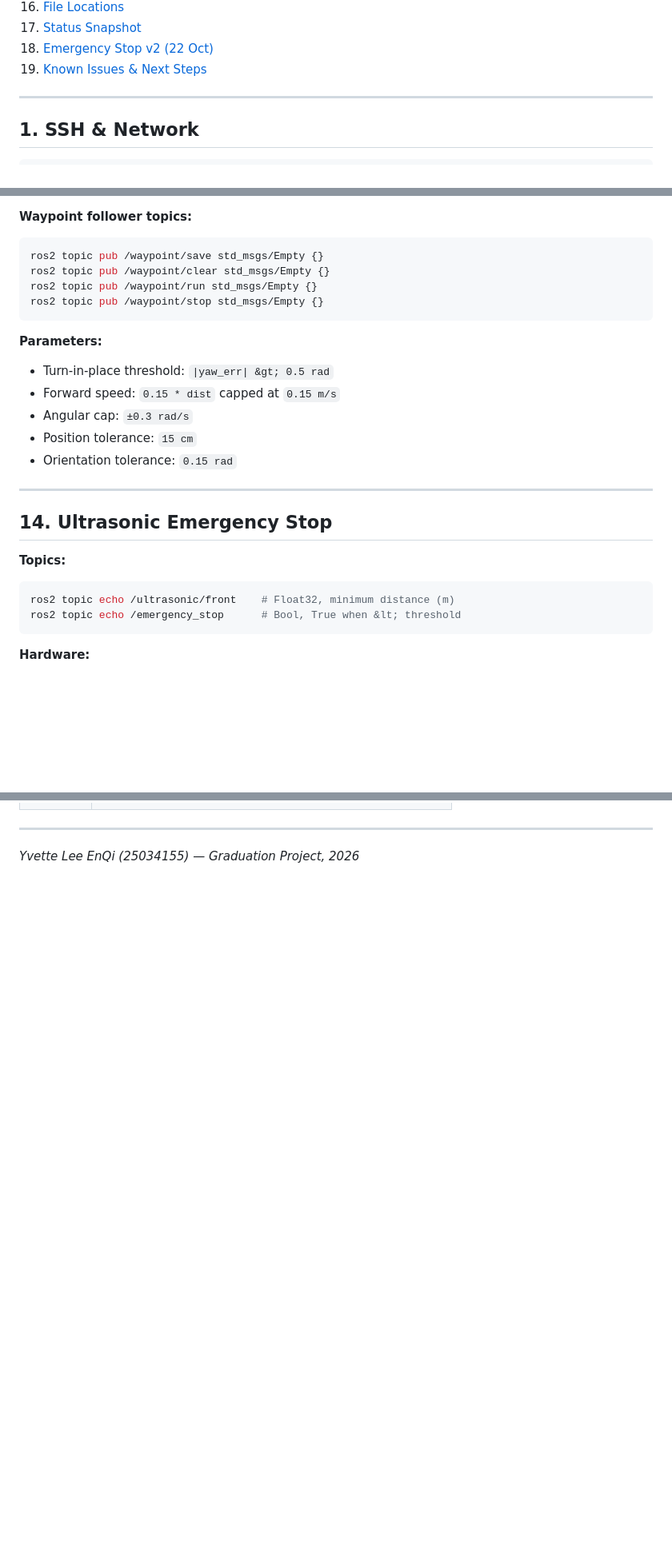
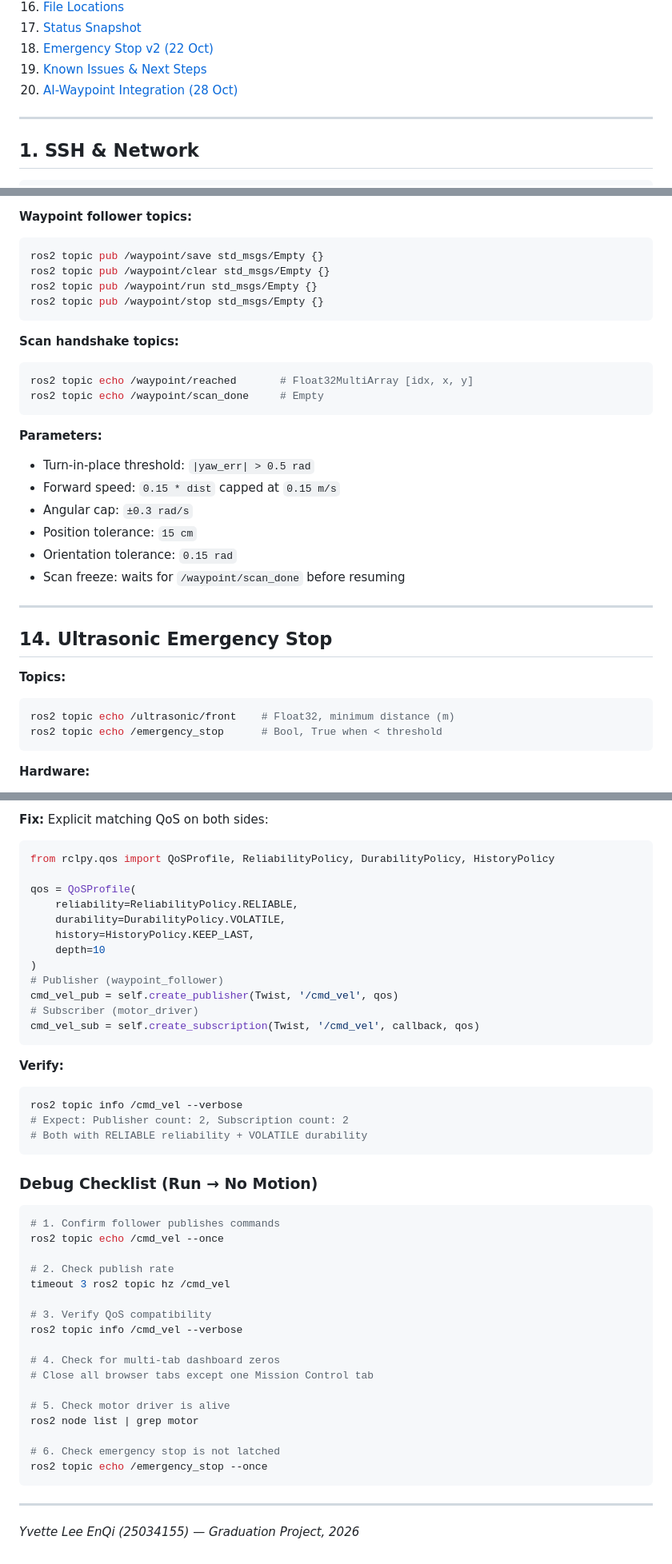
Before and after one commit to ypuete10-cmd/IMP-Agribot, a Markdown page: docs/COMMAND_REFERENCE.md, 3 parts joined by grey strips. Shown at 80% size. Rendered like a GitHub page; blank space fills up the shorter version.

````diff
--- a/docs/COMMAND_REFERENCE.md
+++ b/docs/COMMAND_REFERENCE.md
@@ -25,6 +25,7 @@ Yvette Lee EnQi (25034155) · Last updated: 22 October 2026
 17. [Status Snapshot](#17-status-snapshot)
 18. [Emergency Stop v2 (22 Oct)](#18-emergency-stop-v2-22-oct)
 19. [Known Issues & Next Steps](#19-known-issues--next-steps)
+20. [AI-Waypoint Integration (28 Oct)](#20-ai-waypoint-integration-28-oct)
 
 ---
 
@@ -272,12 +281,19 @@ ros2 topic pub /waypoint/run std_msgs/Empty {}
 ros2 topic pub /waypoint/stop std_msgs/Empty {}
 ```
 
+**Scan handshake topics:**
+```bash
+ros2 topic echo /waypoint/reached       # Float32MultiArray [idx, x, y]
+ros2 topic echo /waypoint/scan_done     # Empty
+```
+
 **Parameters:**
-- Turn-in-place threshold: `|yaw_err| &gt; 0.5 rad`
+- Turn-in-place threshold: `|yaw_err| > 0.5 rad`
 - Forward speed: `0.15 * dist` capped at `0.15 m/s`
 - Angular cap: `±0.3 rad/s`
 - Position tolerance: `15 cm`
 - Orientation tolerance: `0.15 rad`
+- Scan freeze: waits for `/waypoint/scan_done` before resuming
 
 ---
 
@@ -286,7 +302,7 @@ ros2 topic pub /waypoint/stop std_msgs/Empty {}
 **Topics:**
 ```bash
 ros2 topic echo /ultrasonic/front    # Float32, minimum distance (m)
-ros2 topic echo /emergency_stop      # Bool, True when &lt; threshold
+ros2 topic echo /emergency_stop      # Bool, True when < threshold
 ```
 
 **Hardware:**
@@ -445,3 +526,47 @@ THRESHOLD_CM = 10   # Indoor testing; raise for outdoor
+**Fix:** Explicit matching QoS on both sides:
+```python
+from rclpy.qos import QoSProfile, ReliabilityPolicy, DurabilityPolicy, HistoryPolicy
+
+qos = QoSProfile(
+    reliability=ReliabilityPolicy.RELIABLE,
+    durability=DurabilityPolicy.VOLATILE,
+    history=HistoryPolicy.KEEP_LAST,
+    depth=10
+)
+# Publisher (waypoint_follower)
+cmd_vel_pub = self.create_publisher(Twist, '/cmd_vel', qos)
+# Subscriber (motor_driver)
+cmd_vel_sub = self.create_subscription(Twist, '/cmd_vel', callback, qos)
+```
+
+**Verify:**
+```bash
+ros2 topic info /cmd_vel --verbose
+# Expect: Publisher count: 2, Subscription count: 2
+# Both with RELIABLE reliability + VOLATILE durability
+```
+
+### Debug Checklist (Run → No Motion)
+
+```bash
+# 1. Confirm follower publishes commands
+ros2 topic echo /cmd_vel --once
+
+# 2. Check publish rate
+timeout 3 ros2 topic hz /cmd_vel
+
+# 3. Verify QoS compatibility
+ros2 topic info /cmd_vel --verbose
+
+# 4. Check for multi-tab dashboard zeros
+# Close all browser tabs except one Mission Control tab
+
+# 5. Check motor driver is alive
+ros2 node list | grep motor
+
+# 6. Check emergency stop is not latched
+ros2 topic echo /emergency_stop --once
+```
 
 ---
 
````
Also changed, not shown: other parts of docs/COMMAND_REFERENCE.md (+97 -24 lines).
